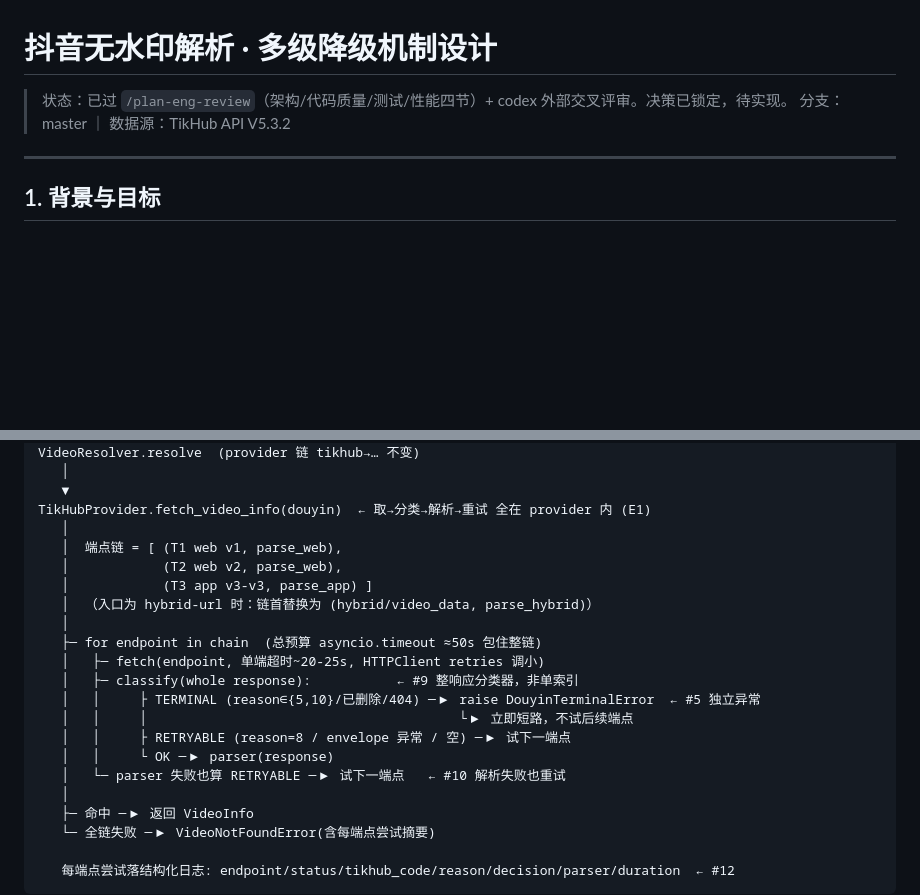
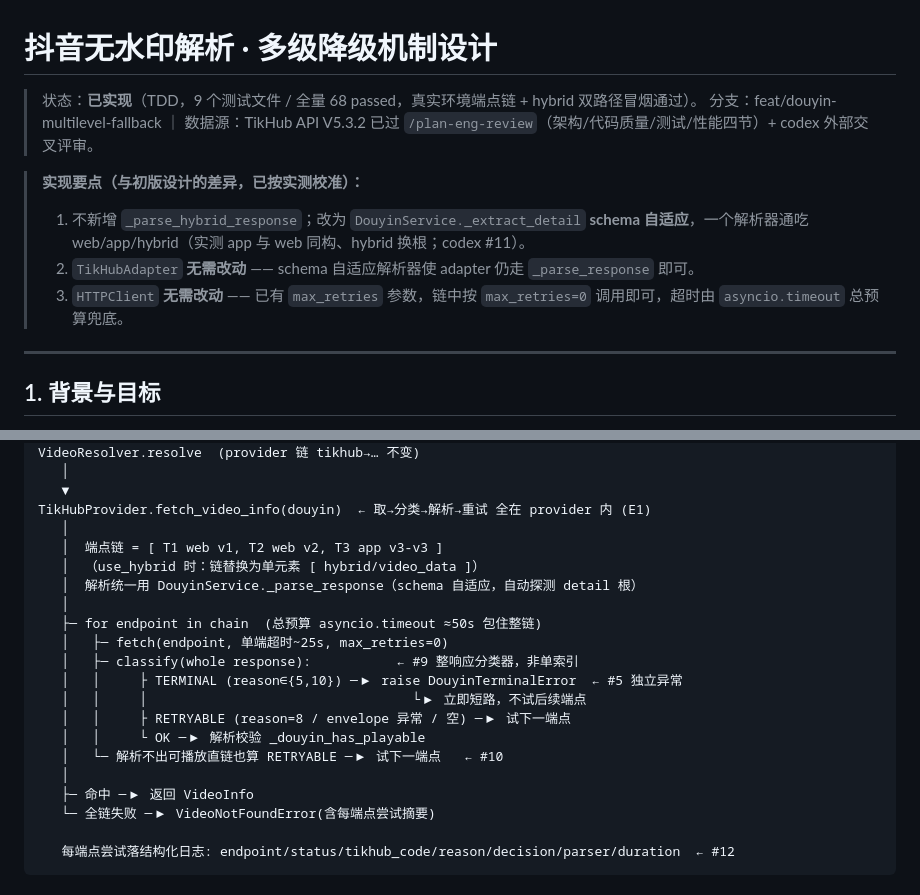
Before and after one commit to zlxlabs/MediaResolverAPI, a Markdown page: docs/douyin-fallback-design.md, 2 parts joined by grey strips. Rendered like a GitHub page; blank space fills up the shorter version.

```diff
--- a/docs/douyin-fallback-design.md
+++ b/docs/douyin-fallback-design.md
@@ -1,7 +1,13 @@
 # 抖音无水印解析 · 多级降级机制设计
 
-> 状态：已过 `/plan-eng-review`（架构/代码质量/测试/性能四节）+ codex 外部交叉评审。决策已锁定，待实现。
-> 分支：master ｜ 数据源：TikHub API V5.3.2
+> 状态：**已实现**（TDD，9 个测试文件 / 全量 68 passed，真实环境端点链 + hybrid 双路径冒烟通过）。
+> 分支：feat/douyin-multilevel-fallback ｜ 数据源：TikHub API V5.3.2
+> 已过 `/plan-eng-review`（架构/代码质量/测试/性能四节）+ codex 外部交叉评审。
+
+> **实现要点（与初版设计的差异，已按实测校准）：**
+> 1. 不新增 `_parse_hybrid_response`；改为 `DouyinService._extract_detail` **schema 自适应**，一个解析器通吃 web/app/hybrid（实测 app 与 web 同构、hybrid 换根；codex #11）。
+> 2. `TikHubAdapter` **无需改动** —— schema 自适应解析器使 adapter 仍走 `_parse_response` 即可。
+> 3. `HTTPClient` **无需改动** —— 已有 `max_retries` 参数，链中按 `max_retries=0` 调用即可，超时由 `asyncio.timeout` 总预算兜底。
 
 ---
 
@@ -73,19 +79,18 @@ VideoResolver.resolve  (provider 链 tikhub→… 不变)
    ▼
 TikHubProvider.fetch_video_info(douyin)  ← 取→分类→解析→重试 全在 provider 内 (E1)
    │
-   │  端点链 = [ (T1 web v1, parse_web),
-   │            (T2 web v2, parse_web),
-   │            (T3 app v3-v3, parse_app) ]
-   │  （入口为 hybrid-url 时：链首替换为 (hybrid/video_data, parse_hybrid)）
+   │  端点链 = [ T1 web v1, T2 web v2, T3 app v3-v3 ]
+   │  （use_hybrid 时：链替换为单元素 [ hybrid/video_data ]）
+   │  解析统一用 DouyinService._parse_response（schema 自适应，自动探测 detail 根）
    │
    ├─ for endpoint in chain  (总预算 asyncio.timeout ≈50s 包住整链)
-   │   ├─ fetch(endpoint, 单端超时~20-25s, HTTPClient retries 调小)
+   │   ├─ fetch(endpoint, 单端超时~25s, max_retries=0)
    │   ├─ classify(whole response):           ← #9 整响应分类器，非单索引
-   │   │     ├ TERMINAL (reason∈{5,10}/已删除/404) ─▶ raise DouyinTerminalError  ← #5 独立异常
-   │   │     │                                        └▶ 立即短路，不试后续端点
+   │   │     ├ TERMINAL (reason∈{5,10}) ─▶ raise DouyinTerminalError  ← #5 独立异常
+   │   │     │                                  └▶ 立即短路，不试后续端点
    │   │     ├ RETRYABLE (reason=8 / envelope 异常 / 空) ─▶ 试下一端点
-   │   │     └ OK ─▶ parser(response)
-   │   └─ parser 失败也算 RETRYABLE ─▶ 试下一端点   ← #10 解析失败也重试
+   │   │     └ OK ─▶ 解析校验 _douyin_has_playable
+   │   └─ 解析不出可播放直链也算 RETRYABLE ─▶ 试下一端点   ← #10
    │
    ├─ 命中 ─▶ 返回 VideoInfo
    └─ 全链失败 ─▶ VideoNotFoundError(含每端点尝试摘要)
```
Also changed, not shown: other parts of docs/douyin-fallback-design.md (+40 -31 lines), README.md (+3 -1 lines).
